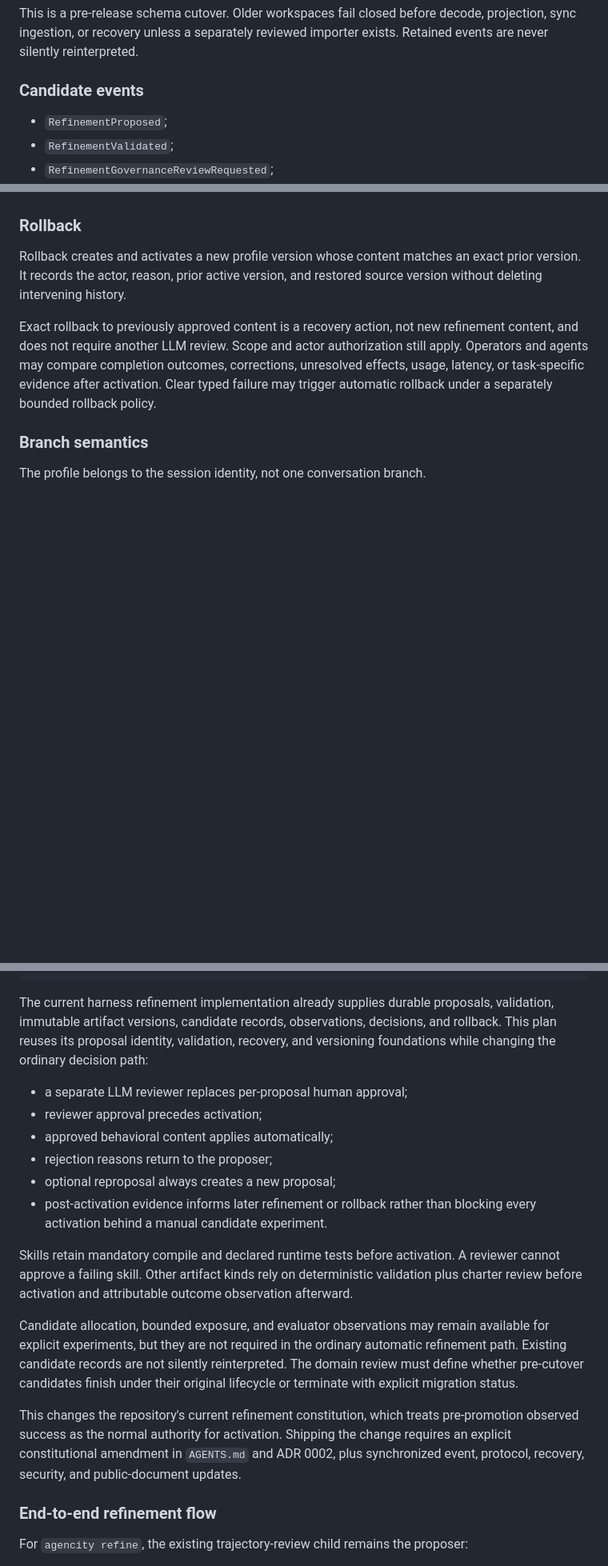
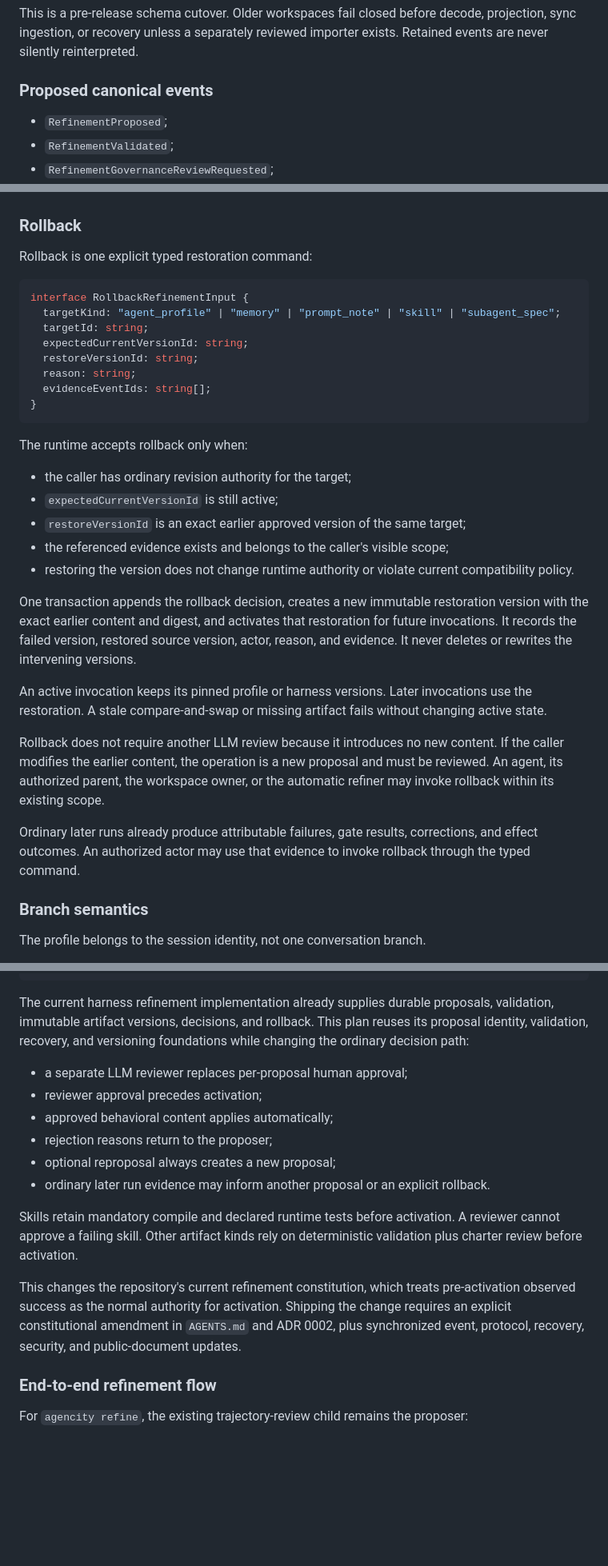
Before and after one commit to kousun12/agencity, a Markdown page: plans/2026-08-08-adaptive-agent-city-plan.md, 3 parts joined by grey strips. Shown at 80% size. Rendered like a GitHub page; blank space fills up the shorter version.

Commit message:
refine governance: typed rollback, evidence updates

````diff
--- a/plans/2026-08-08-adaptive-agent-city-plan.md
+++ b/plans/2026-08-08-adaptive-agent-city-plan.md
@@ -381,7 +381,7 @@ type EventStreamAddress =
 
 This is a pre-release schema cutover. Older workspaces fail closed before decode, projection, sync ingestion, or recovery unless a separately reviewed importer exists. Retained events are never silently reinterpreted.
 
-### Candidate events
+### Proposed canonical events
 
 - `RefinementProposed`;
 - `RefinementValidated`;
@@ -571,9 +571,34 @@ Automatic reproposal is allowed only under an explicit bounded policy. The initi
 
 ### Rollback
 
-Rollback creates and activates a new profile version whose content matches an exact prior version. It records the actor, reason, prior active version, and restored source version without deleting intervening history.
+Rollback is one explicit typed restoration command:
 
-Exact rollback to previously approved content is a recovery action, not new refinement content, and does not require another LLM review. Scope and actor authorization still apply. Operators and agents may compare completion outcomes, corrections, unresolved effects, usage, latency, or task-specific evidence after activation. Clear typed failure may trigger automatic rollback under a separately bounded rollback policy.
+```ts
+interface RollbackRefinementInput {
+  targetKind: "agent_profile" | "memory" | "prompt_note" | "skill" | "subagent_spec";
+  targetId: string;
+  expectedCurrentVersionId: string;
+  restoreVersionId: string;
+  reason: string;
+  evidenceEventIds: string[];
+}
+```
+
+The runtime accepts rollback only when:
+
+- the caller has ordinary revision authority for the target;
+- `expectedCurrentVersionId` is still active;
+- `restoreVersionId` is an exact earlier approved version of the same target;
+- the referenced evidence exists and belongs to the caller's visible scope;
+- restoring the version does not change runtime authority or violate current compatibility policy.
+
+One transaction appends the rollback decision, creates a new immutable restoration version with the exact earlier content and digest, and activates that restoration for future invocations. It records the failed version, restored source version, actor, reason, and evidence. It never deletes or rewrites the intervening versions.
+
+An active invocation keeps its pinned profile or harness versions. Later invocations use the restoration. A stale compare-and-swap or missing artifact fails without changing active state.
+
+Rollback does not require another LLM review because it introduces no new content. If the caller modifies the earlier content, the operation is a new proposal and must be reviewed. An agent, its authorized parent, the workspace owner, or the automatic refiner may invoke rollback within its existing scope.
+
+Ordinary later runs already produce attributable failures, gate results, corrections, and effect outcomes. An authorized actor may use that evidence to invoke rollback through the typed command.
 
 ### Branch semantics
 
@@ -597,20 +622,18 @@ proposed
             -> apply_conflict | apply_failed | applied
 ```
 
-The current harness refinement implementation already supplies durable proposals, validation, immutable artifact versions, candidate records, observations, decisions, and rollback. This plan reuses its proposal identity, validation, recovery, and versioning foundations while changing the ordinary decision path:
+The current harness refinement implementation already supplies durable proposals, validation, immutable artifact versions, decisions, and rollback. This plan reuses its proposal identity, validation, recovery, and versioning foundations while changing the ordinary decision path:
 
 - a separate LLM reviewer replaces per-proposal human approval;
 - reviewer approval precedes activation;
 - approved behavioral content applies automatically;
 - rejection reasons return to the proposer;
 - optional reproposal always creates a new proposal;
-- post-activation evidence informs later refinement or rollback rather than blocking every activation behind a manual candidate experiment.
+- ordinary later run evidence may inform another proposal or an explicit rollback.
 
-Skills retain mandatory compile and declared runtime tests before activation. A reviewer cannot approve a failing skill. Other artifact kinds rely on deterministic validation plus charter review before activation and attributable outcome observation afterward.
+Skills retain mandatory compile and declared runtime tests before activation. A reviewer cannot approve a failing skill. Other artifact kinds rely on deterministic validation plus charter review before activation.
 
-Candidate allocation, bounded exposure, and evaluator observations may remain available for explicit experiments, but they are not required in the ordinary automatic refinement path. Existing candidate records are not silently reinterpreted. The domain review must define whether pre-cutover candidates finish under their original lifecycle or terminate with explicit migration status.
-
-This changes the repository's current refinement constitution, which treats pre-promotion observed success as the normal authority for activation. Shipping the change requires an explicit constitutional amendment in `AGENTS.md` and ADR 0002, plus synchronized event, protocol, recovery, security, and public-document updates.
+This changes the repository's current refinement constitution, which treats pre-activation observed success as the normal authority for activation. Shipping the change requires an explicit constitutional amendment in `AGENTS.md` and ADR 0002, plus synchronized event, protocol, recovery, security, and public-document updates.
 
 ### End-to-end refinement flow
 
````
Also changed, not shown: other parts of plans/2026-08-08-adaptive-agent-city-plan.md (+8 -10 lines).
